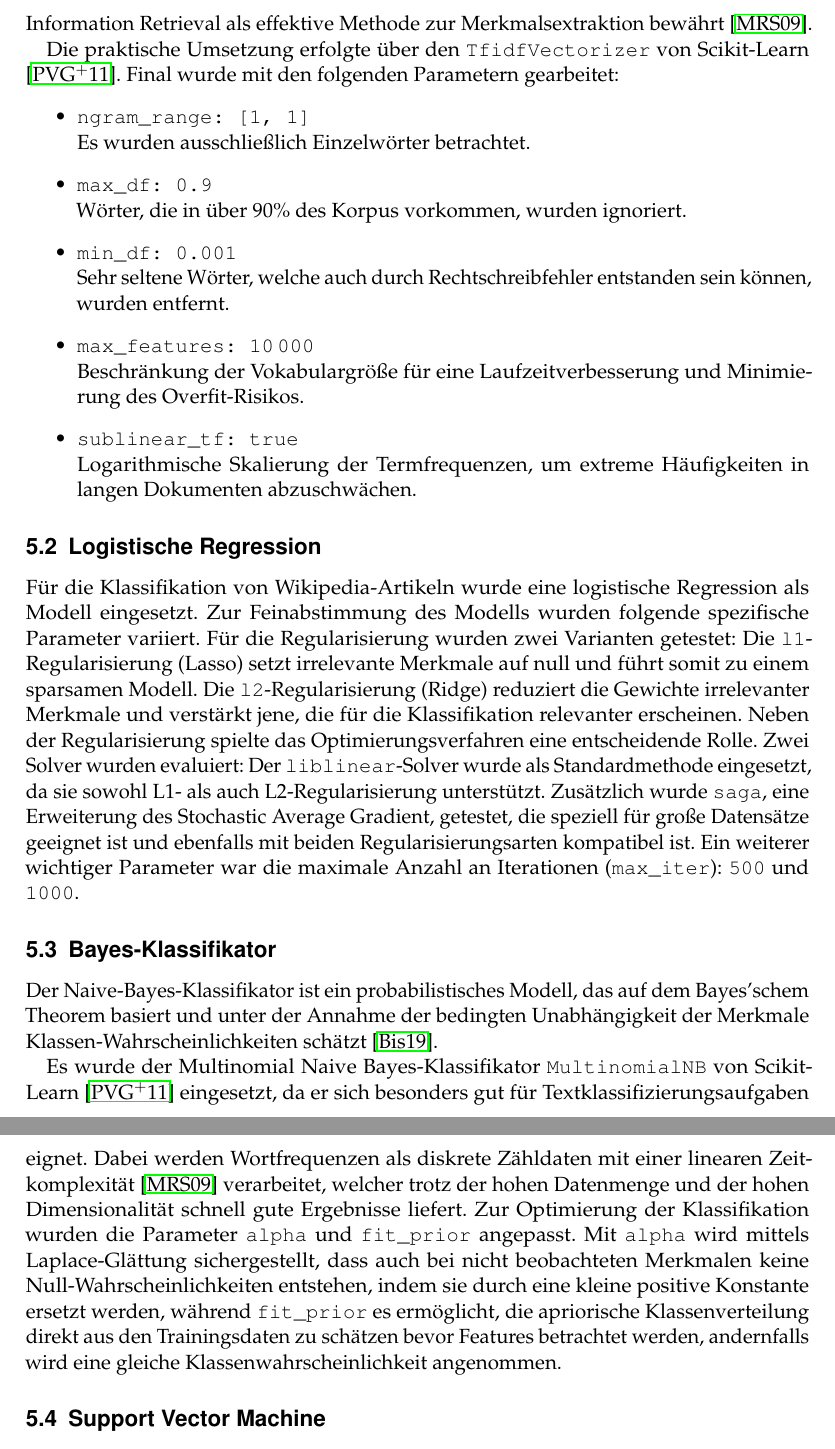
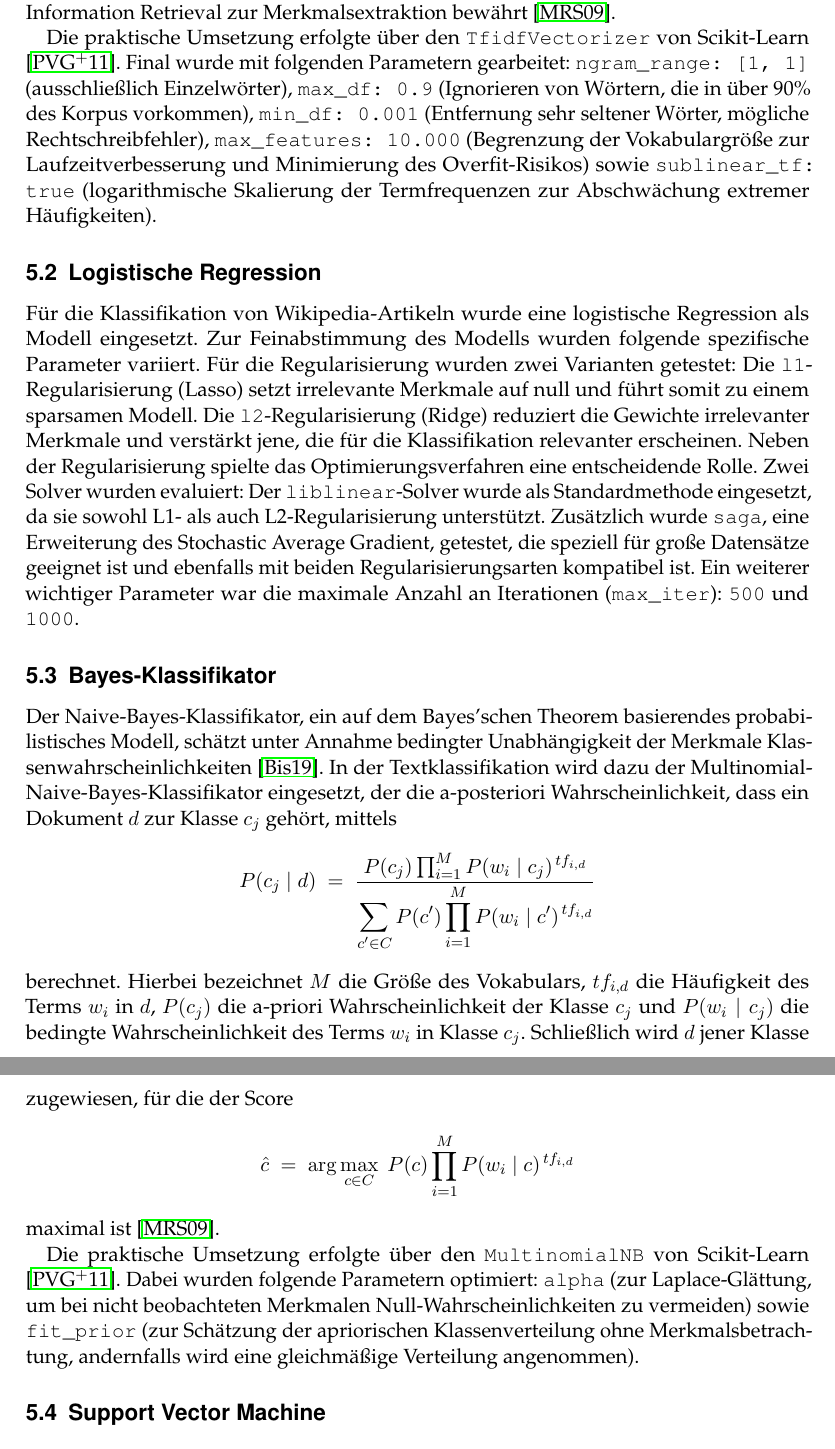
Before and after one commit to RobinSuxdorf/projektpraktikum-ws24-quality-of-wikipedia-articles, a LaTeX document (Berichte/Praktikumsbericht/main.tex, which reads Berichte/Praktikumsbericht/Sections/BayesKlassifikator.tex, Berichte/Praktikumsbericht/Sections/Vorverarbeitung.tex): two parts of pages 7 and 8 of 18, joined at a grey line, cut so that both start at the same text. Compiled offline with pdfLaTeX.

Commit message:
apply feedback for Sebatians parts

```diff
--- a/Berichte/Praktikumsbericht/Sections/BayesKlassifikator.tex
+++ b/Berichte/Praktikumsbericht/Sections/BayesKlassifikator.tex
@@ -1,6 +1,14 @@
 \subsection{Bayes-Klassifikator}
 \label{sec:bayes-klassifikator}
 
-Der Naive-Bayes-Klassifikator ist ein probabilistisches Modell, das auf dem Bayes'schem Theorem basiert und unter der Annahme der bedingten Unabhängigkeit der Merkmale Klassen-Wahrscheinlichkeiten schätzt \cite{Bishop2019}.
+Der Naive-Bayes-Klassifikator, ein auf dem Bayes'schen Theorem basierendes probabilistisches Modell, schätzt unter Annahme bedingter Unabhängigkeit der Merkmale Klassenwahrscheinlichkeiten \cite{Bishop2019}. In der Textklassifikation wird dazu der Multinomial-Naive-Bayes-Klassifikator eingesetzt, der die a-posteriori Wahrscheinlichkeit, dass ein Dokument $d$ zur Klasse $c_j$ gehört, mittels
+\begin{equation*}
+    P(c_j \mid d) \;=\; \frac{P(c_j) \prod_{i=1}^{M} P(w_i \mid c_j)^{\,tf_{i,d}}}{\displaystyle \sum_{c' \in C} P(c') \prod_{i=1}^{M} P(w_i \mid c')^{\,tf_{i,d}}}
+\end{equation*}
+berechnet. Hierbei bezeichnet $M$ die Größe des Vokabulars, $tf_{i,d}$ die Häufigkeit des Terms $w_i$ in $d$, $P(c_j)$ die a-priori Wahrscheinlichkeit der Klasse $c_j$ und $P(w_i \mid c_j)$ die bedingte Wahrscheinlichkeit des Terms $w_i$ in Klasse $c_j$. Schließlich wird $d$ jener Klasse zugewiesen, für die der Score
+\begin{equation*}
+    \hat{c} \;=\; \arg\max_{c \in C}\; P(c) \prod_{i=1}^{M} P(w_i \mid c)^{\,tf_{i,d}}
+\end{equation*}
+maximal ist \cite{Manning2009}.
 
-Es wurde der Multinomial Naive Bayes-Klassifikator \texttt{MultinomialNB} von Scikit-Learn \cite{Pedregosa2011} eingesetzt, da er sich besonders gut für Textklassifizierungsaufgaben eignet. Dabei werden Wortfrequenzen als diskrete Zähldaten mit einer linearen Zeitkomplexität \cite{Manning2009} verarbeitet, welcher trotz der hohen Datenmenge und der hohen Dimensionalität schnell gute Ergebnisse liefert. Zur Optimierung der Klassifikation wurden die Parameter \texttt{alpha} und \texttt{fit\_prior} angepasst. Mit \texttt{alpha} wird mittels Laplace-Glättung sichergestellt, dass auch bei nicht beobachteten Merkmalen keine Null-Wahrscheinlichkeiten entstehen, indem sie durch eine kleine positive Konstante ersetzt werden, während \texttt{fit\_prior} es ermöglicht, die apriorische Klassenverteilung direkt aus den Trainingsdaten zu schätzen bevor Features betrachtet werden, andernfalls wird eine gleiche Klassenwahrscheinlichkeit angenommen.
+Die praktische Umsetzung erfolgte über den \texttt{MultinomialNB} von Scikit-Learn \cite{Pedregosa2011}. Dabei wurden folgende Parametern optimiert: \texttt{alpha} (zur Laplace-Glättung, um bei nicht beobachteten Merkmalen Null-Wahrscheinlichkeiten zu vermeiden) sowie \texttt{fit\_prior} (zur Schätzung der apriorischen Klassenverteilung ohne Merkmalsbetrachtung, andernfalls wird eine gleichmäßige Verteilung angenommen).
--- a/Berichte/Praktikumsbericht/Sections/Vorverarbeitung.tex
+++ b/Berichte/Praktikumsbericht/Sections/Vorverarbeitung.tex
@@ -7,11 +7,4 @@ Für die Umwandlung der bereinigten Texte in numerische Repräsentationen wurden
 
-Mit der TF-IDF-Methode wird jedem Begriff ein Gewicht zugeordnet, das sich aus der Term Frequency (TF) und der Inverse Document Frequency (IDF) zusammensetzt. Die Methode reduziert den Einfluss häufiger, uninformativer Wörter, hebt diskriminierende Begriffe hervor und erzeugt spärliche Merkmalsvektormatrizen. TF-IDF hat sich insbesondere in Anwendungen wie der Textklassifikation, Dokumentenclustering und im Information Retrieval als effektive Methode zur Merkmalsextraktion bewährt \cite{Manning2009}.
+Die TF-IDF-Vektorisierung einer Dokumentensammlung $D = \{d_1, \dots, d_N\}$ mit Vokabular $V = \{t_1, \dots, t_m\}$ wird dabei durch die Matrix $X = (x_{ij})$ abgebildet, wobei $x_{ij} = \mathrm{tf}(t_i,d_j) \cdot \log\frac{N}{df(t_i)}$ gilt. $\mathrm{tf}(t_i,d_j)$ bezeichnet die Termfrequenz, $df(t_i)$ die Dokumentfrequenz des Terms und $\log\frac{N}{df(t_i)}$ die inverse Dokumentfrequenz. Diese Methode reduziert den Einfluss häufiger, uninformativer Wörter, hebt diskriminierende Begriffe hervor und hat sich insbesondere in Anwendungen wie der Textklassifikation und im Information Retrieval zur Merkmalsextraktion bewährt \cite{Manning2009}.
 
-Die praktische Umsetzung erfolgte über den \texttt{TfidfVectorizer} von Scikit-Learn \cite{Pedregosa2011}. Final wurde mit den folgenden Parametern gearbeitet:
-\begin{itemize}
-    \item \texttt{ngram\_range: [1, 1]} \\ Es wurden ausschließlich Einzelwörter betrachtet.
-    \item \texttt{max\_df: 0.9} \\ Wörter, die in über 90\% des Korpus vorkommen, wurden ignoriert.
-    \item \texttt{min\_df: 0.001} \\ Sehr seltene Wörter, welche auch durch Rechtschreibfehler entstanden sein können, wurden entfernt.
-    \item \texttt{max\_features: 10\,000} \\ Beschränkung der Vokabulargröße für eine Laufzeitverbesserung und Minimierung des Overfit-Risikos.
-    \item \texttt{sublinear\_tf: true} \\ Logarithmische Skalierung der Termfrequenzen, um extreme Häufigkeiten in langen Dokumenten abzuschwächen.
-\end{itemize}
+Die praktische Umsetzung erfolgte über den \texttt{TfidfVectorizer} von Scikit-Learn \cite{Pedregosa2011}. Final wurde mit folgenden Parametern gearbeitet: \texttt{ngram\_range: [1, 1]} (ausschließlich Einzelwörter), \texttt{max\_df: 0.9} (Ignorieren von Wörtern, die in über 90\% des Korpus vorkommen), \texttt{min\_df: 0.001} (Entfernung sehr seltener Wörter, mögliche Rechtschreibfehler), \texttt{max\_features: 10.000} (Begrenzung der Vokabulargröße zur Laufzeitverbesserung und Minimierung des Overfit-Risikos) sowie \texttt{sublinear\_tf: true} (logarithmische Skalierung der Termfrequenzen zur Abschwächung extremer Häufigkeiten).
```
Also changed, not shown: Berichte/Praktikumsbericht/Sections/Experimente.tex (+2 -2 lines), Berichte/Praktikumsbericht/Sections/KNN.tex (+1 -1 lines), Berichte/Praktikumsbericht/references.bib (+10 -9 lines), Berichte/Praktikumsbericht/Sections/Vorverarbeitung.tex (4 more changed lines).
